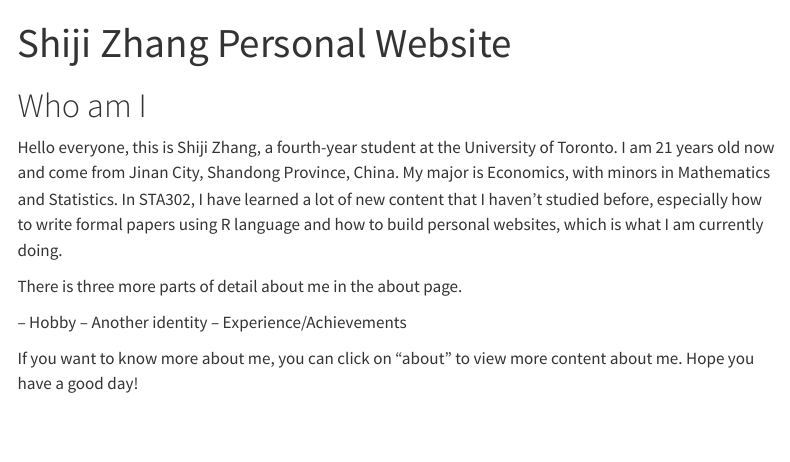
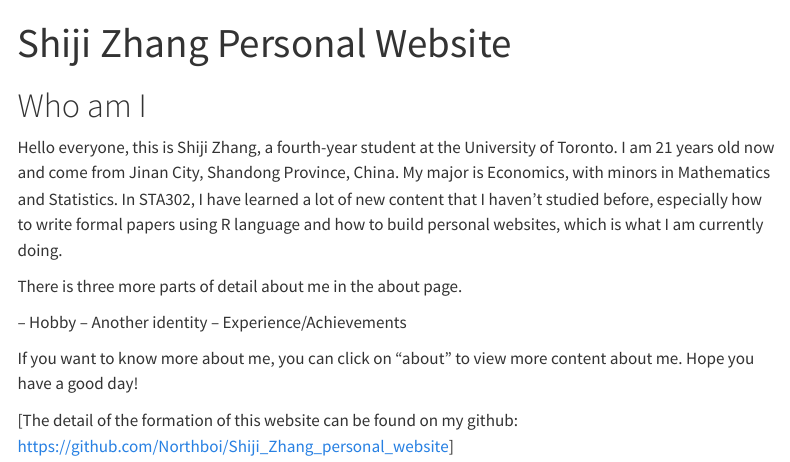
Before and after one commit to Northboi/Shiji_Zhang_personal_website, a Quarto document (index.qmd): the page in a window 1100 px wide, from its top. Rendered offline with R 4.5, knitr and Pandoc in place of Quarto, with nearby package versions; menus at the side of the page are left out.

Commit message:
added my github link

```diff
--- a/index.qmd
+++ b/index.qmd
@@ -11,3 +11,5 @@ There is three more parts of detail about me in the about page.
 -- Experience/Achievements
 
 If you want to know more about me, you can click on "about" to view more content about me. Hope you have a good day!
+
+[The detail of the formation of this website can be found on my github: https://github.com/Northboi/Shiji_Zhang_personal_website]
```
